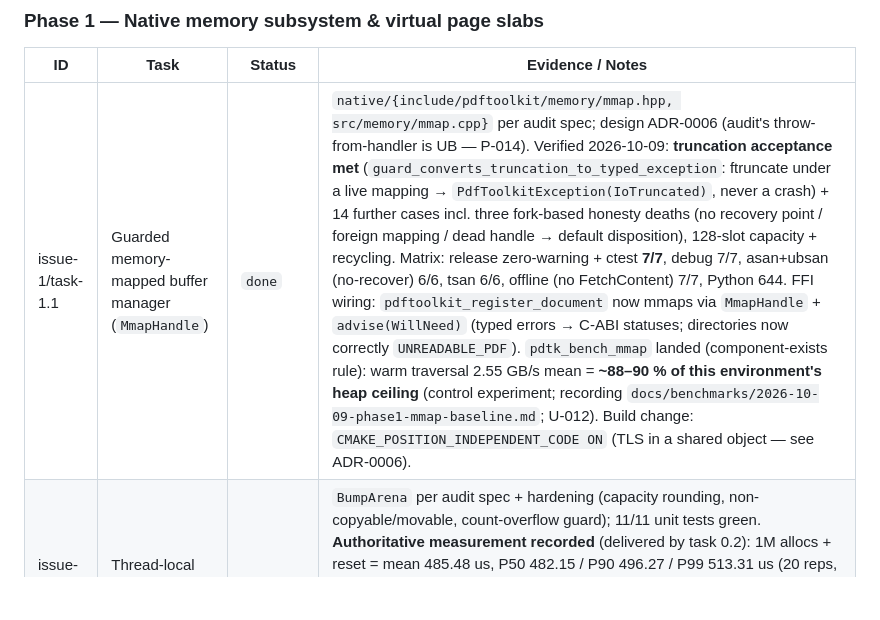
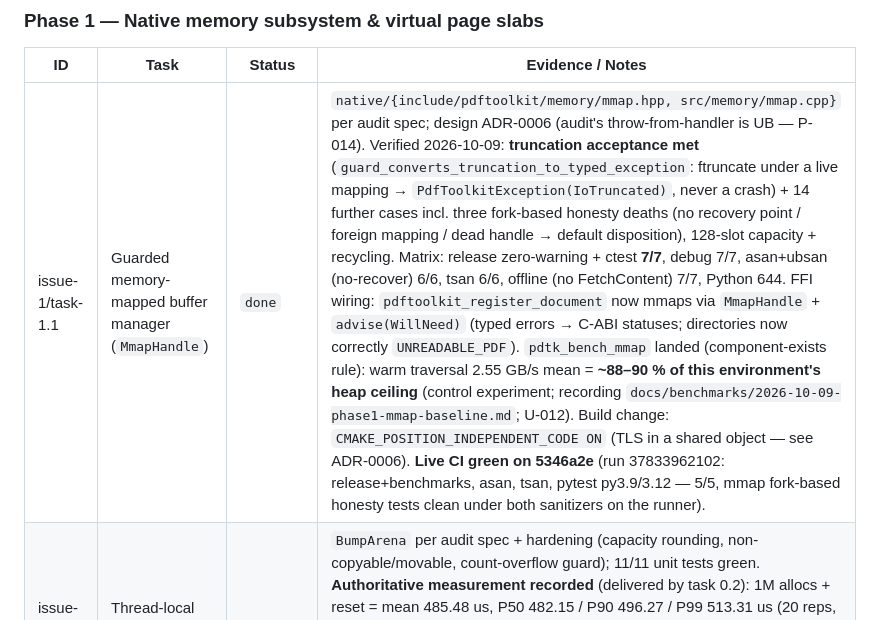
Before and after one commit to Vtheonly/PDF_ToolKit, a Markdown page: docs/recovery/task-registry.md, the part around the change. Rendered like a GitHub page; blank space fills up the shorter version.

```diff
--- a/docs/recovery/task-registry.md
+++ b/docs/recovery/task-registry.md
@@ -32,7 +32,7 @@ issue #1). Pre-issues use the `T-NNN` prefix.
 
 | ID | Task | Status | Evidence / Notes |
 |----|------|--------|------------------|
-| issue-1/task-1.1 | Guarded memory-mapped buffer manager (`MmapHandle`) | `done` | `native/{include/pdftoolkit/memory/mmap.hpp, src/memory/mmap.cpp}` per audit spec; design ADR-0006 (audit's throw-from-handler is UB — P-014). Verified 2026-10-09: **truncation acceptance met** (`guard_converts_truncation_to_typed_exception`: ftruncate under a live mapping → `PdfToolkitException(IoTruncated)`, never a crash) + 14 further cases incl. three fork-based honesty deaths (no recovery point / foreign mapping / dead handle → default disposition), 128-slot capacity + recycling. Matrix: release zero-warning + ctest **7/7**, debug 7/7, asan+ubsan (no-recover) 6/6, tsan 6/6, offline (no FetchContent) 7/7, Python 644. FFI wiring: `pdftoolkit_register_document` now mmaps via `MmapHandle` + `advise(WillNeed)` (typed errors → C-ABI statuses; directories now correctly `UNREADABLE_PDF`). `pdtk_bench_mmap` landed (component-exists rule): warm traversal 2.55 GB/s mean = **~88–90 % of this environment's heap ceiling** (control experiment; recording `docs/benchmarks/2026-10-09-phase1-mmap-baseline.md`; U-012). Build change: `CMAKE_POSITION_INDEPENDENT_CODE ON` (TLS in a shared object — see ADR-0006). |
+| issue-1/task-1.1 | Guarded memory-mapped buffer manager (`MmapHandle`) | `done` | `native/{include/pdftoolkit/memory/mmap.hpp, src/memory/mmap.cpp}` per audit spec; design ADR-0006 (audit's throw-from-handler is UB — P-014). Verified 2026-10-09: **truncation acceptance met** (`guard_converts_truncation_to_typed_exception`: ftruncate under a live mapping → `PdfToolkitException(IoTruncated)`, never a crash) + 14 further cases incl. three fork-based honesty deaths (no recovery point / foreign mapping / dead handle → default disposition), 128-slot capacity + recycling. Matrix: release zero-warning + ctest **7/7**, debug 7/7, asan+ubsan (no-recover) 6/6, tsan 6/6, offline (no FetchContent) 7/7, Python 644. FFI wiring: `pdftoolkit_register_document` now mmaps via `MmapHandle` + `advise(WillNeed)` (typed errors → C-ABI statuses; directories now correctly `UNREADABLE_PDF`). `pdtk_bench_mmap` landed (component-exists rule): warm traversal 2.55 GB/s mean = **~88–90 % of this environment's heap ceiling** (control experiment; recording `docs/benchmarks/2026-10-09-phase1-mmap-baseline.md`; U-012). Build change: `CMAKE_POSITION_INDEPENDENT_CODE ON` (TLS in a shared object — see ADR-0006). **Live CI green on 5346a2e** (run 37833962102: release+benchmarks, asan, tsan, pytest py3.9/3.12 — 5/5, mmap fork-based honesty tests clean under both sanitizers on the runner). |
 | issue-1/task-1.2 | Thread-local bump-pointer arena allocator | `done` | `BumpArena` per audit spec + hardening (capacity rounding, non-copyable/movable, count-overflow guard); 11/11 unit tests green. **Authoritative measurement recorded** (delivered by task 0.2): 1M allocs + reset = mean 485.48 us, P50 482.15 / P90 496.27 / P99 513.31 us (20 reps, CV 2.4%); steady-state alloc+reset pair = **0.28 ns** (~0.9 cycles @3.2 GHz); ~2.06e9 allocs/s. Evidence: `docs/benchmarks/2026-10-09-phase0-arena-baseline.md`; regression guard < 10 ms in `test_arena.cpp` (Release-only). The audit-text correction (P-011) remains an open action for the audit owner. |
 | issue-1/task-1.3 | Unified Page Slab (UPS) binary layout | `pending` | Depends on 1.1, 1.2. `static_assert(sizeof(PageSlabHeader) == 64)`. |
 
```
Also changed, not shown: docs/recovery/change-log.md (+3 -0 lines).
